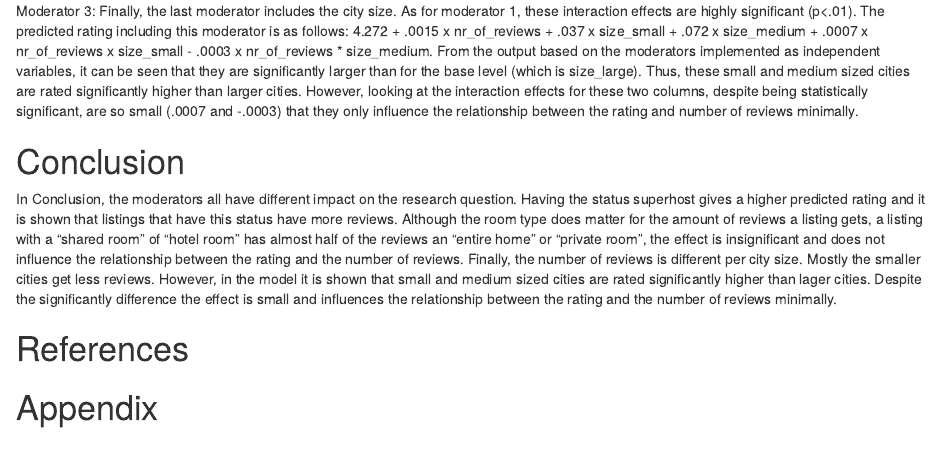
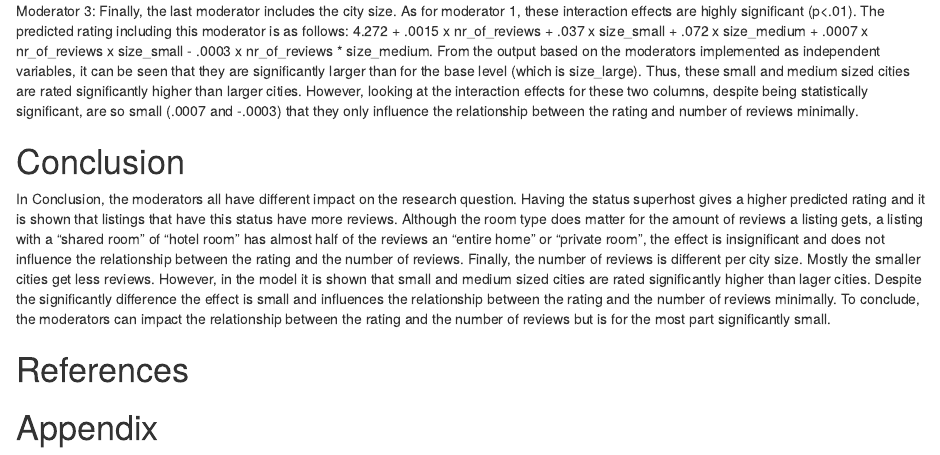
Before and after one commit to DoriaWW/Airbnb-Review_Score-Spain, an R Markdown document (paper.Rmd): the page in a window 1100 px wide, from 2440 px down. Rendered offline with R 4.5, knitr and Pandoc, with nearby package versions; some code elsewhere in the file could not run offline.

Commit message:
Update paper.Rmd

```diff
--- a/paper.Rmd
+++ b/paper.Rmd
@@ -100,7 +100,7 @@ Moderator 3: Finally, the last moderator includes the city size. As for moderato
 
 
 # Conclusion
-In Conclusion, the moderators all have different impact on the research question. Having the status superhost gives a higher predicted rating and it is shown that listings that have this status have more reviews. Although the room type does matter for the amount of reviews a listing gets, a listing with a "shared room" of "hotel room" has almost half of the reviews an "entire home" or "private room", the effect is insignificant and does not influence the relationship between the rating and the number of reviews. Finally, the number of reviews is different per city size. Mostly the smaller cities get less reviews. However, in the model it is shown that small and medium sized cities are rated significantly higher than lager cities. Despite the significantly difference the effect is small and influences the relationship between the rating and the number of reviews minimally.
+In Conclusion, the moderators all have different impact on the research question. Having the status superhost gives a higher predicted rating and it is shown that listings that have this status have more reviews. Although the room type does matter for the amount of reviews a listing gets, a listing with a "shared room" of "hotel room" has almost half of the reviews an "entire home" or "private room", the effect is insignificant and does not influence the relationship between the rating and the number of reviews. Finally, the number of reviews is different per city size. Mostly the smaller cities get less reviews. However, in the model it is shown that small and medium sized cities are rated significantly higher than lager cities. Despite the significantly difference the effect is small and influences the relationship between the rating and the number of reviews minimally. To conclude, the moderators can impact the relationship between the rating and the number of reviews but is for the most part significantly small.
 
 
 # References
```
